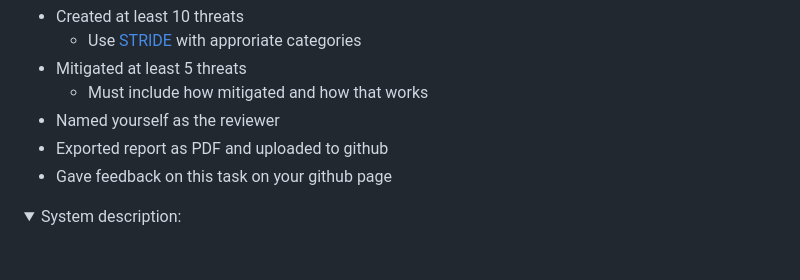
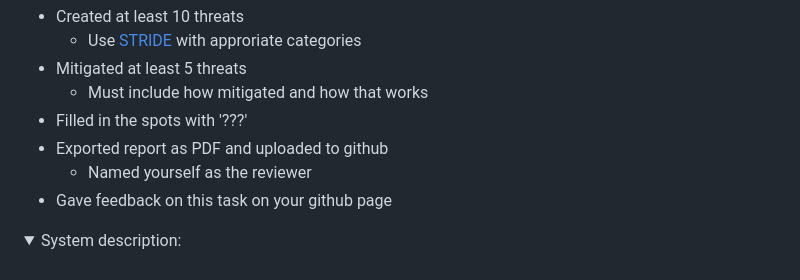
Before and after one commit to ouspg/SecurityEngineering, a Markdown page: Week1_Threats/README.md, the part around the change. GitHub-like rendering; folded sections open.

Commit message:
More specifications on threat dragon

```diff
--- a/Week1_Threats/README.md
+++ b/Week1_Threats/README.md
@@ -106,8 +106,9 @@ Each **missing** or **incomplete** main point deducts 0.2 from this part.
     - Use [STRIDE](https://learn.microsoft.com/en-us/previous-versions/commerce-server/ee823878(v=cs.20)) with approriate categories
 - Mitigated at least 5 threats
     - Must include how mitigated and how that works
-- Named yourself as the reviewer
+- Filled in the spots with '???'
 - Exported report as PDF and uploaded to github
+    - Named yourself as the reviewer
 - Gave feedback on this task on your github page
 
 </details>
```
